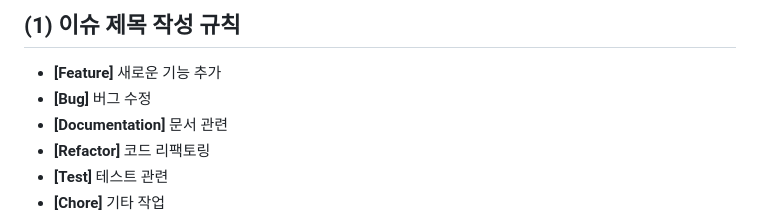
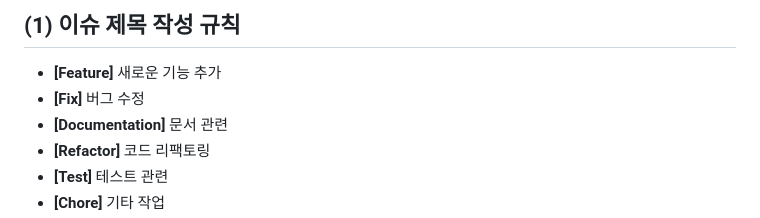
Before and after one commit to Hi-Uni-Project/Hi-Uni-App-BE, a Markdown page: README.md, the part around the change. GitHub-like rendering.

```diff
--- a/README.md
+++ b/README.md
@@ -30,7 +30,7 @@ feat: 한글
 
 ## (1) 이슈 제목 작성 규칙
 * **[Feature]** 새로운 기능 추가
-* **[Bug]** 버그 수정
+* **[Fix]** 버그 수정
 * **[Documentation]** 문서 관련
 * **[Refactor]** 코드 리팩토링
 * **[Test]** 테스트 관련
```
